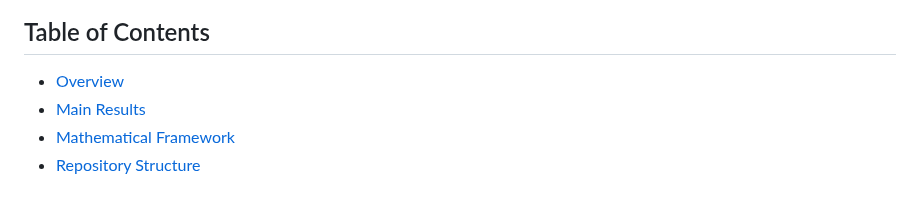
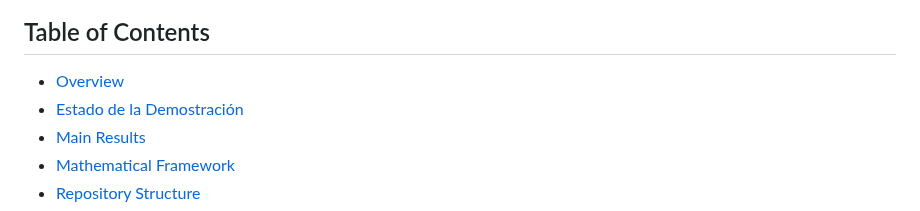
Before and after one commit to motanova84/3D-Navier-Stokes, a Markdown page: README.md, the part around the change. GitHub-like rendering.

Commit message:
Update README table of contents to include Estado de la Demostración
Co-authored-by: motanova84 <192380069+motanova84@users.noreply.github.com>

```diff
--- a/README.md
+++ b/README.md
@@ -18,6 +18,7 @@
 ## Table of Contents
 
 - [Overview](#overview)
+- [Estado de la Demostración](#estado-de-la-demostración)
 - [Main Results](#main-results)
 - [Mathematical Framework](#mathematical-framework)
 - [Repository Structure](#repository-structure)
```
